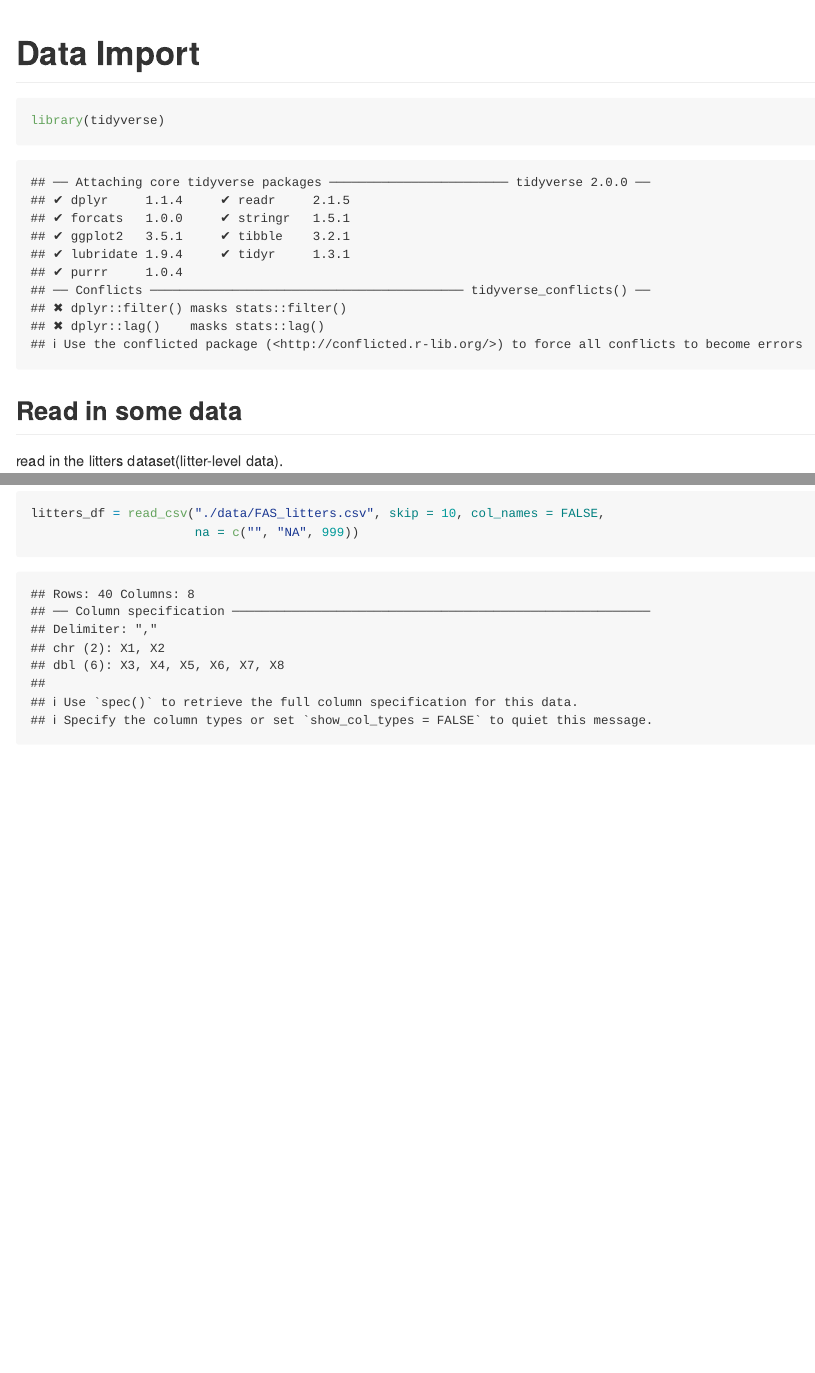
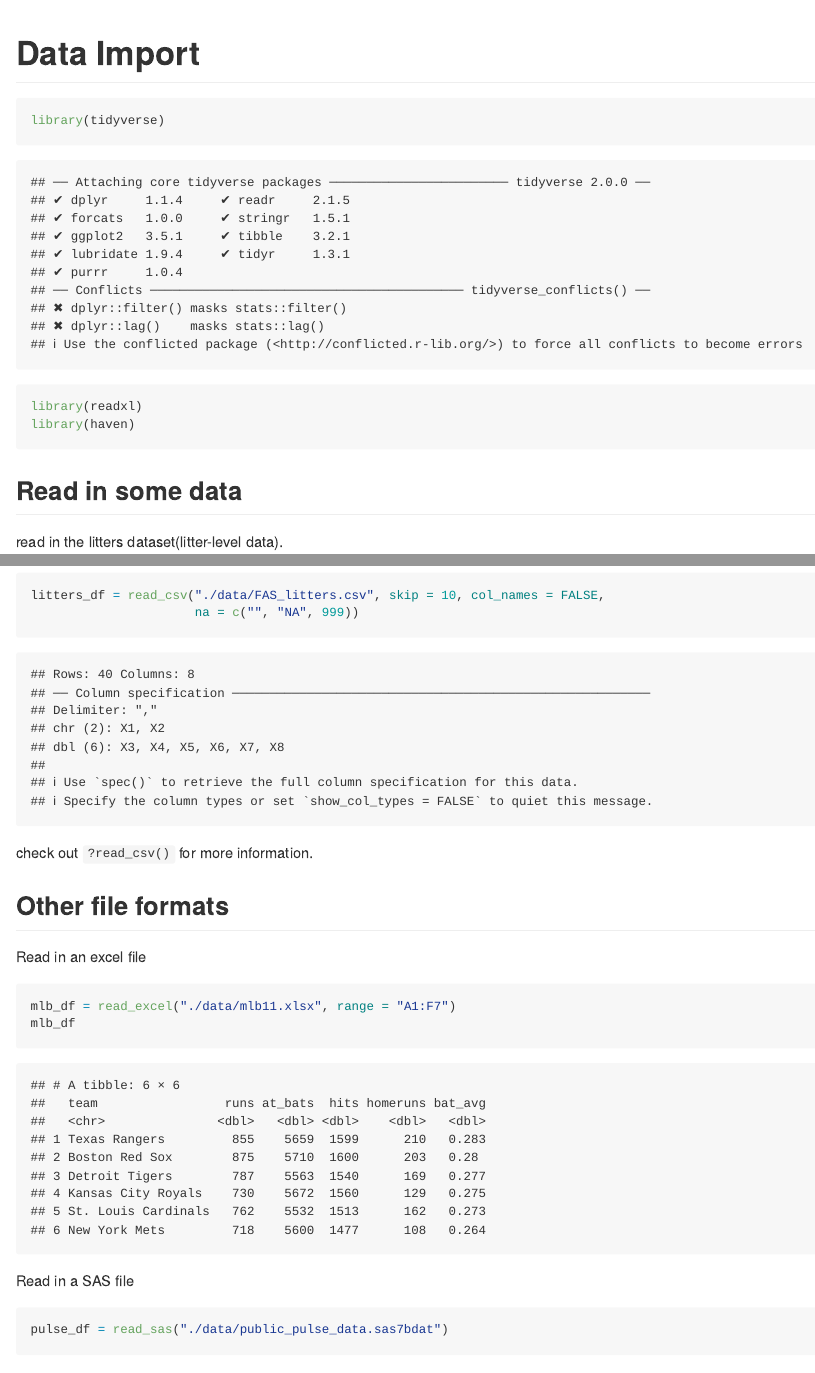
Before and after one commit to cuhuajialiang/data_wrangling_1, an R Markdown document (data_import.Rmd): the page in a window 1100 px wide, from its top, and a second part further down, joined at a grey line. Rendered offline with R 4.5, knitr and Pandoc, with nearby package versions; some code elsewhere in the file could not run offline; column names are cleaned by a stand-in for the janitor package.

Commit message:
other file formats ---xlsx, sas

````diff
--- a/data_import.Rmd
+++ b/data_import.Rmd
@@ -5,6 +5,8 @@ output: github_document
 
 ```{r setup}
 library(tidyverse)
+library(readxl)
+library(haven)
 ```
 
 ## Read in some data
@@ -44,3 +46,21 @@ skimr::skim(litters_df)
 litters_df = read_csv("./data/FAS_litters.csv", skip = 10, col_names = FALSE,
                       na = c("", "NA", 999))
 ```
+
+check out `?read_csv()` for more information.
+
+## Other file formats
+
+Read in an excel file
+
+```{r}
+mlb_df = read_excel("./data/mlb11.xlsx", range = "A1:F7")
+mlb_df
+```
+
+Read in a SAS file
+
+```{r}
+pulse_df = read_sas("./data/public_pulse_data.sas7bdat")
+pulse_df
+```
````
Also changed, not shown: data_import.md, 1 other file.
